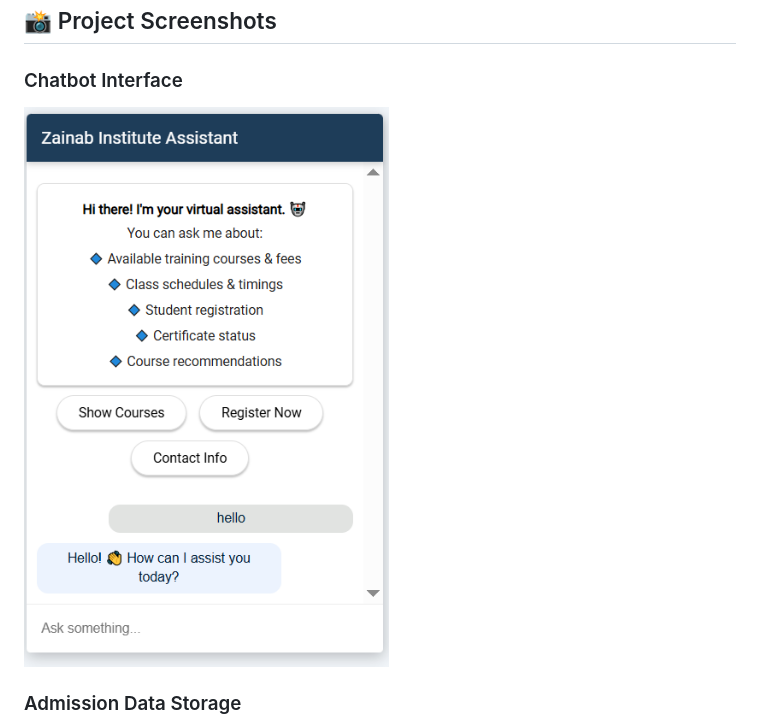
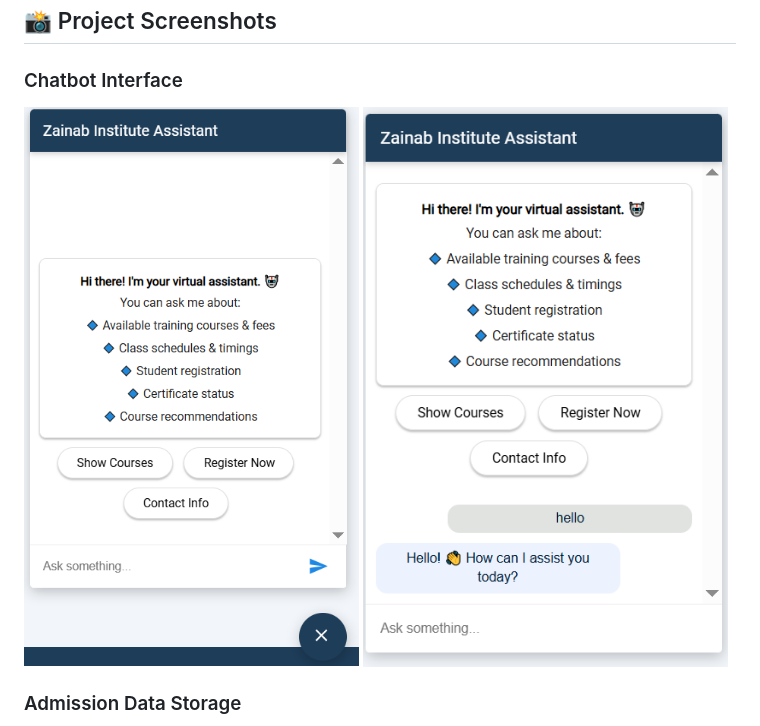
Before and after one commit to arslanakhtar868/NLP-Chatbot-FYP-VU, a Markdown page: README.md, the part around one of its changes. GitHub-like rendering.

Commit message:
Update README with new project screenshots
Updated project screenshots in README and replaced placeholder image with actual database screenshot.

```diff
--- a/README.md
+++ b/README.md
@@ -82,7 +82,9 @@ The chatbot is implemented using:
 ## 📸 Project Screenshots
 
 ### Chatbot Interface
+![Welcome Interface ](Screenshots/Welcome.png)
 ![Chatbot Interface](Screenshots/IF-1.png)
 
 
+
 ### Admission Data Storage
```
Also changed, not shown: other parts of README.md (+1 -3 lines).
